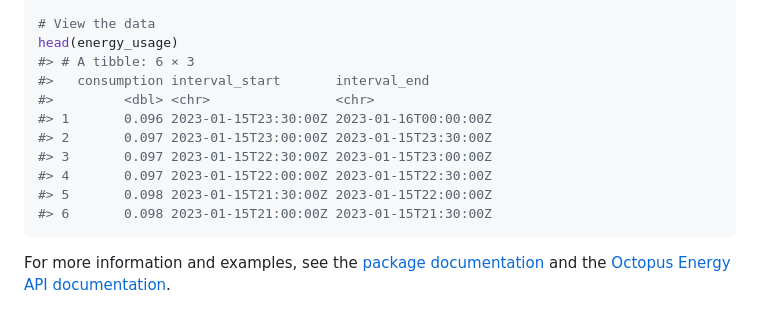
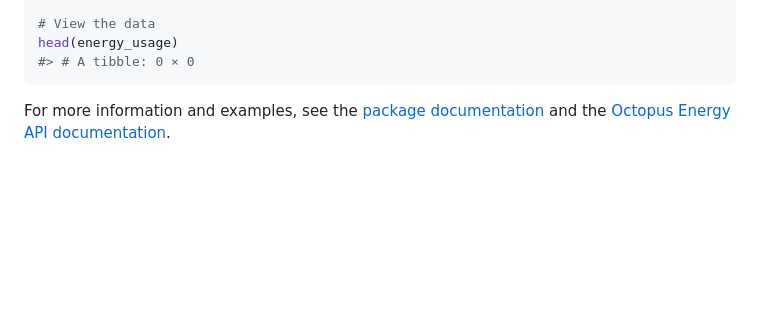
Before and after one commit to Moohan/octopusR, a Markdown page: README.md, the part around the change printed below. Drawn GitHub-style; blank space fills up the shorter version.

Commit message:
Render `README.md` after changes to the `.Rmd` version

````diff
--- a/README.md
+++ b/README.md
@@ -78,15 +83,7 @@ energy_usage <- get_consumption(meter_type = "elec")
 
 # View the data
 head(energy_usage)
-#> # A tibble: 6 × 3
-#>   consumption interval_start       interval_end
-#>         <dbl> <chr>                <chr>
-#> 1       0.096 2023-01-15T23:30:00Z 2023-01-16T00:00:00Z
-#> 2       0.097 2023-01-15T23:00:00Z 2023-01-15T23:30:00Z
-#> 3       0.097 2023-01-15T22:30:00Z 2023-01-15T23:00:00Z
-#> 4       0.097 2023-01-15T22:00:00Z 2023-01-15T22:30:00Z
-#> 5       0.098 2023-01-15T21:30:00Z 2023-01-15T22:00:00Z
-#> 6       0.098 2023-01-15T21:00:00Z 2023-01-15T21:30:00Z
+#> # A tibble: 0 × 0
 ```
 
 For more information and examples, see the [package
````
Also changed, not shown: other parts of README.md (+8 -3 lines).
